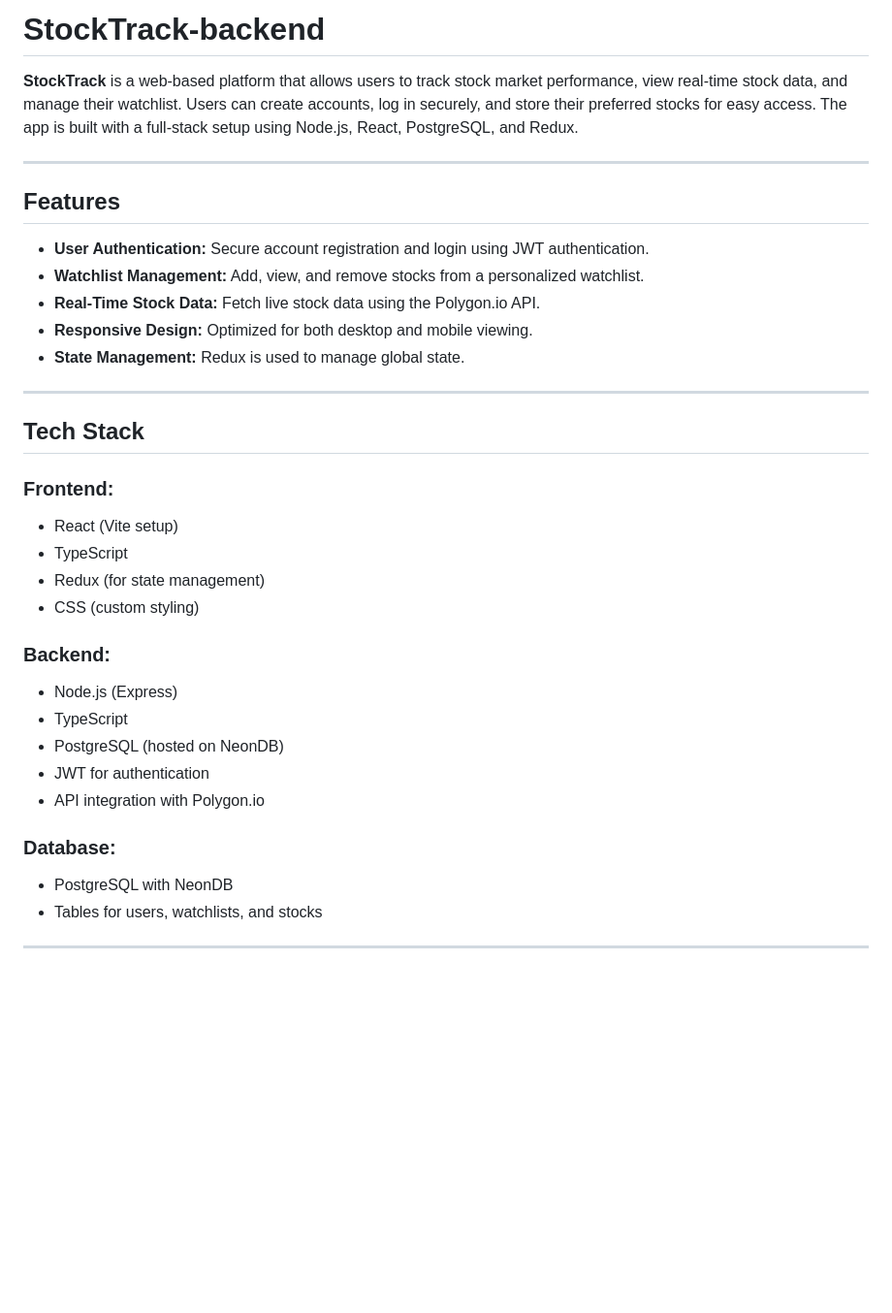
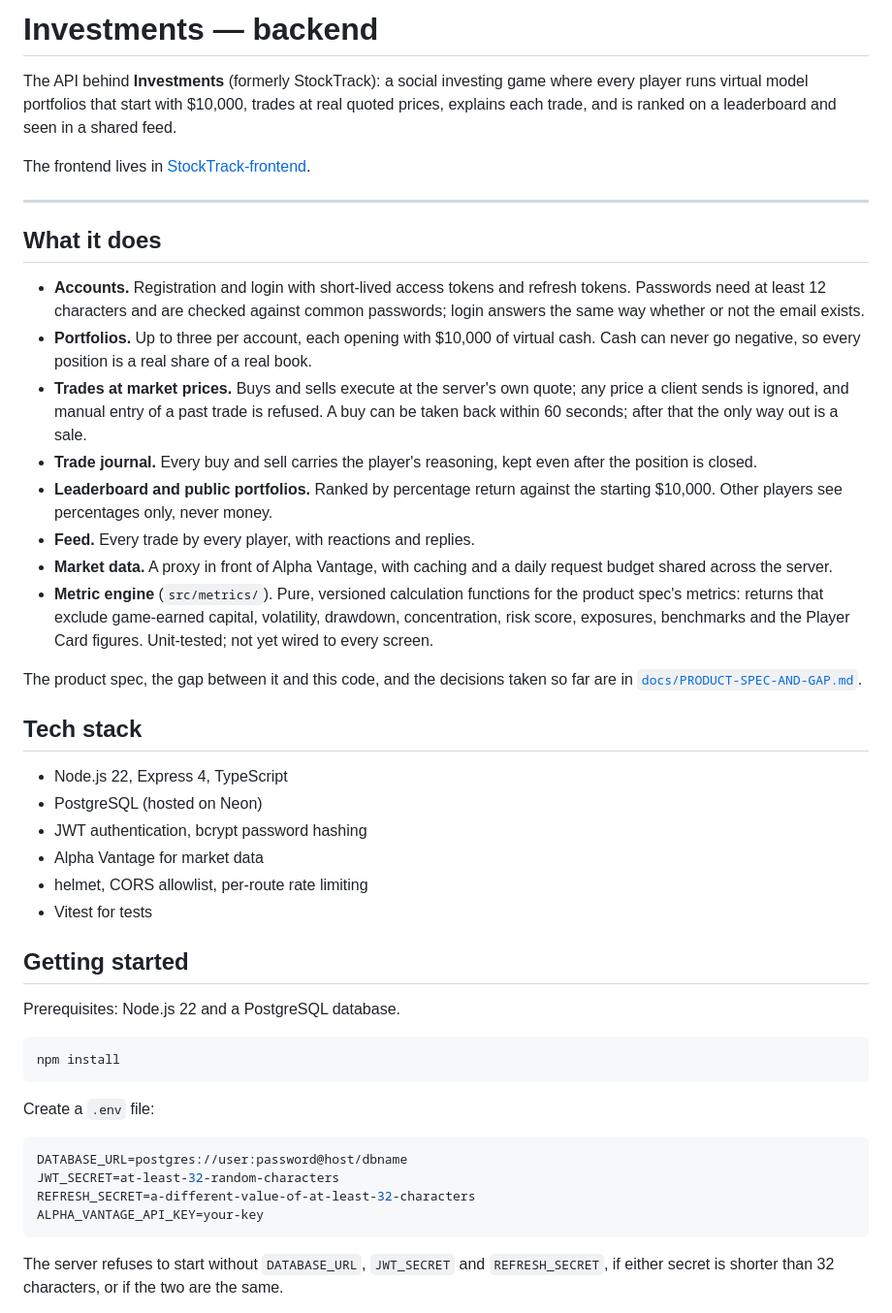
Before and after one commit to Galomer310/StockTracker-backend, a Markdown page: README.md, the part around one of its changes. Shown at 97% size. Rendered like a GitHub page; blank space fills up the shorter version.

````diff
--- a/README.md
+++ b/README.md
@@ -1,40 +1,70 @@
-# StockTrack-backend
+# Investments — backend
 
-**StockTrack** is a web-based platform that allows users to track stock market performance, view real-time stock data, and manage their watchlist. Users can create accounts, log in securely, and store their preferred stocks for easy access. The app is built with a full-stack setup using Node.js, React, PostgreSQL, and Redux.
+The API behind **Investments** (formerly StockTrack): a social investing game
+where every player runs virtual model portfolios that start with $10,000,
+trades at real quoted prices, explains each trade, and is ranked on a
+leaderboard and seen in a shared feed.
+
+The frontend lives in
+[StockTrack-frontend](https://github.com/Galomer310/StockTrack-frontend).
 
 ---
 
-## Features
+## What it does
 
-- **User Authentication:** Secure account registration and login using JWT authentication.
-- **Watchlist Management:** Add, view, and remove stocks from a personalized watchlist.
-- **Real-Time Stock Data:** Fetch live stock data using the Polygon.io API.
-- **Responsive Design:** Optimized for both desktop and mobile viewing.
-- **State Management:** Redux is used to manage global state.
+- **Accounts.** Registration and login with short-lived access tokens and
+  refresh tokens. Passwords need at least 12 characters and are checked
+  against common passwords; login answers the same way whether or not the
+  email exists.
+- **Portfolios.** Up to three per account, each opening with $10,000 of
+  virtual cash. Cash can never go negative, so every position is a real share
+  of a real book.
+- **Trades at market prices.** Buys and sells execute at the server's own
+  quote; any price a client sends is ignored, and manual entry of a past trade
+  is refused. A buy can be taken back within 60 seconds; after that the only
+  way out is a sale.
+- **Trade journal.** Every buy and sell carries the player's reasoning, kept
+  even after the position is closed.
+- **Leaderboard and public portfolios.** Ranked by percentage return against
+  the starting $10,000. Other players see percentages only, never money.
+- **Feed.** Every trade by every player, with reactions and replies.
+- **Market data.** A proxy in front of Alpha Vantage, with caching and a
+  daily request budget shared across the server.
+- **Metric engine** (`src/metrics/`). Pure, versioned calculation functions
+  for the product spec's metrics: returns that exclude game-earned capital,
+  volatility, drawdown, concentration, risk score, exposures, benchmarks and
+  the Player Card figures. Unit-tested; not yet wired to every screen.
 
----
+The product spec, the gap between it and this code, and the decisions taken
+so far are in [`docs/PRODUCT-SPEC-AND-GAP.md`](docs/PRODUCT-SPEC-AND-GAP.md).
 
-## Tech Stack
+## Tech stack
 
-### Frontend:
+- Node.js 22, Express 4, TypeScript
+- PostgreSQL (hosted on Neon)
+- JWT authentication, bcrypt password hashing
+- Alpha Vantage for market data
+- helmet, CORS allowlist, per-route rate limiting
+- Vitest for tests
 
-- React (Vite setup)
-- TypeScript
-- Redux (for state management)
-- CSS (custom styling)
+## Getting started
 
-### Backend:
+Prerequisites: Node.js 22 and a PostgreSQL database.
 
-- Node.js (Express)
-- TypeScript
-- PostgreSQL (hosted on NeonDB)
-- JWT for authentication
-- API integration with Polygon.io
+```bash
+npm install
+```
 
-### Database:
+Create a `.env` file:
 
-- PostgreSQL with NeonDB
-- Tables for users, watchlists, and stocks
+```env
+DATABASE_URL=postgres://user:password@host/dbname
+JWT_SECRET=at-least-32-random-characters
+REFRESH_SECRET=a-different-value-of-at-least-32-characters
+ALPHA_VANTAGE_API_KEY=your-key
+```
 
----
+The server refuses to start without `DATABASE_URL`, `JWT_SECRET` and
+`REFRESH_SECRET`, if either secret is shorter than 32 characters, or if the
+two are the same.
 
````
Also changed, not shown: other parts of README.md (+114 -107 lines).
